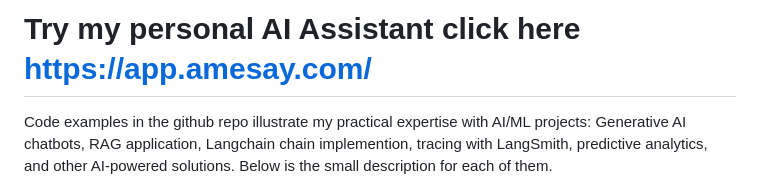
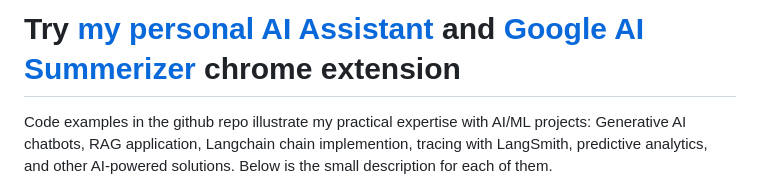
Before and after one commit to tpanchal21/MyLab, a Markdown page: README.md, the part around the change. GitHub-like rendering.

```diff
--- a/README.md
+++ b/README.md
@@ -1,4 +1,4 @@
-# Try my personal AI Assistant click here https://app.amesay.com/ #
+# Try [my personal AI Assistant](https://app.amesay.com/) and [Google AI Summerizer](https://amesay.com/summarizer.html) chrome extension #
 
 Code examples in the github repo illustrate my practical expertise with AI/ML projects: Generative AI chatbots, RAG application, Langchain chain implemention, tracing with LangSmith, predictive analytics, and other AI-powered solutions. Below is the small description for each of them.
 
```
